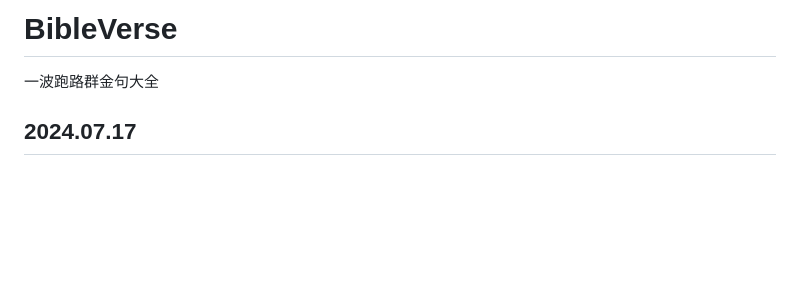
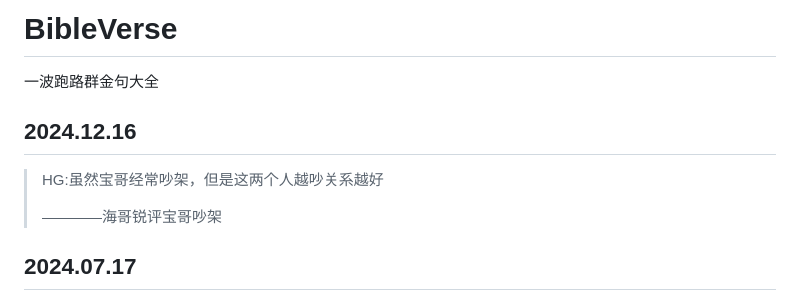
Before and after one commit to yehuo/BibleVerse, a Markdown page: README.md, the part around the change. GitHub-like rendering; blank space fills up the shorter version.

Commit message:
feat:add comment

```diff
--- a/README.md
+++ b/README.md
@@ -1,6 +1,11 @@
 # BibleVerse
 
 一波跑路群金句大全
+
+## 2024.12.16
+>HG:虽然宝哥经常吵架，但是这两个人越吵关系越好
+>
+>————海哥锐评宝哥吵架
 
 ## 2024.07.17
 >za:坏女人昨天把我的电脑薅走了，连个麦麦都不请我吃，女人坏；宝哥因为我EMO了，就用从小米赚到的钱请我喝咖啡，宝哥好
```
